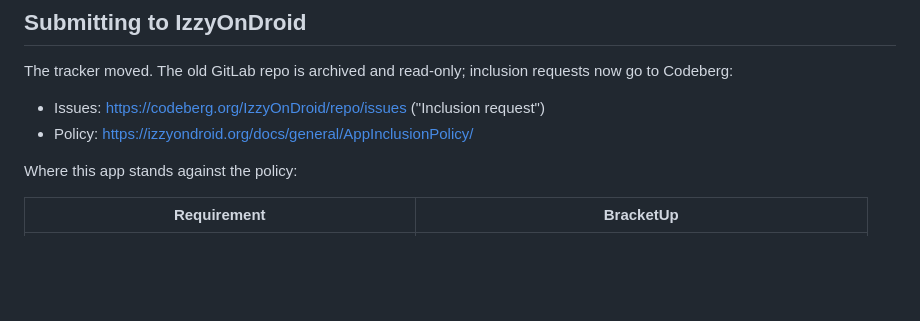
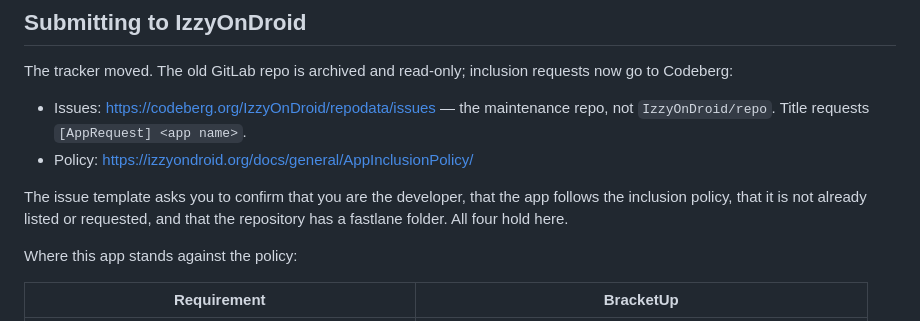
Before and after one commit to lbellows/bracket-up, a Markdown page: FDROID.md, the part around the change. GitHub-like rendering; blank space fills up the shorter version.

Commit message:
docs: point Izzy requests at the repodata tracker and name the per-ABI APKs
Co-Authored-By: Claude Opus 5 <noreply@anthropic.com>

```diff
--- a/FDROID.md
+++ b/FDROID.md
@@ -204,8 +204,13 @@ Releases.
 The tracker moved. The old GitLab repo is archived and read-only; inclusion
 requests now go to Codeberg:
 
-- Issues: <https://codeberg.org/IzzyOnDroid/repo/issues> ("Inclusion request")
+- Issues: <https://codeberg.org/IzzyOnDroid/repodata/issues> — the maintenance
+  repo, not `IzzyOnDroid/repo`. Title requests `[AppRequest] <app name>`.
 - Policy: <https://izzyondroid.org/docs/general/AppInclusionPolicy/>
+
+The issue template asks you to confirm that you are the developer, that the app
+follows the inclusion policy, that it is not already listed or requested, and
+that the repository has a fastlane folder. All four hold here.
 
 Where this app stands against the policy:
 
```
Also changed, not shown: README.md (+4 -0 lines).
